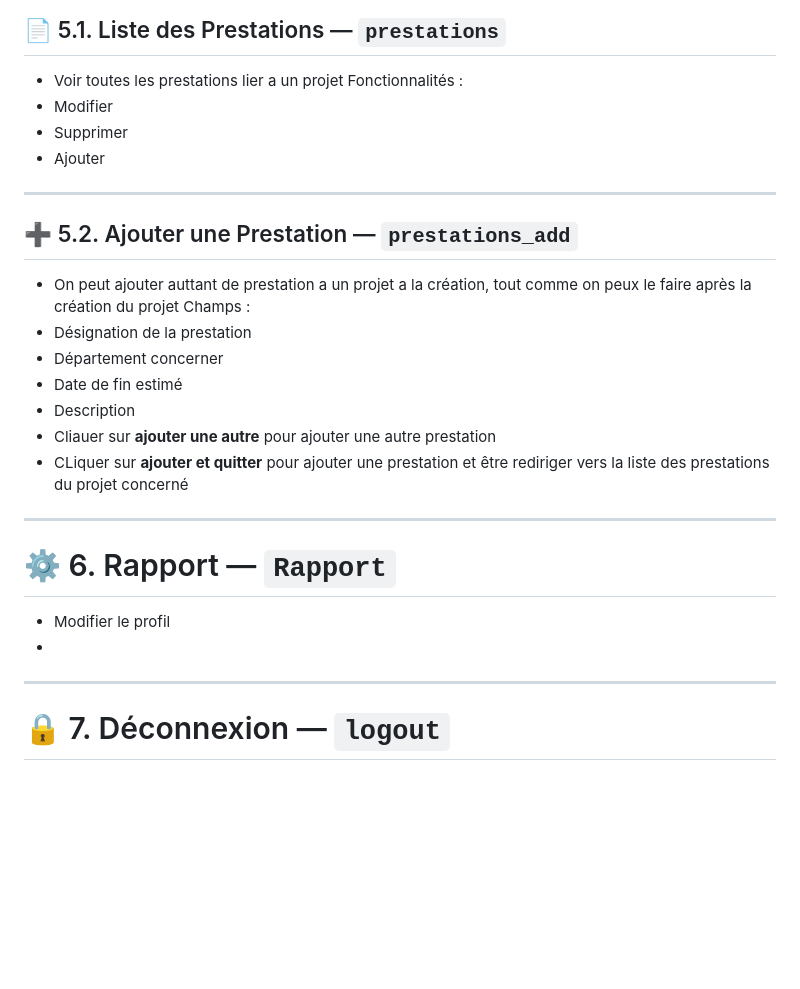
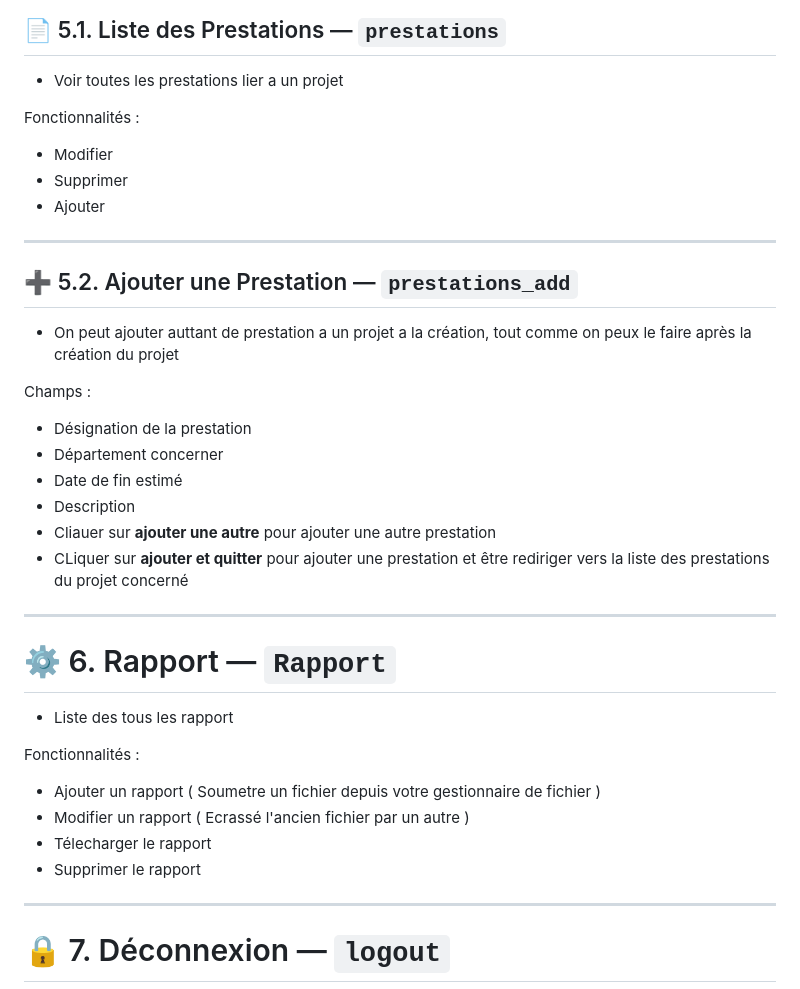
Before and after one commit to Alk096/Tracker, a Markdown page: README.md, the part around the change printed below. GitHub-like rendering; blank space fills up the shorter version.

Commit message:
Revise README for project and prestation sections
Updated section titles and added functionality details for project and prestation management.

```diff
--- a/README.md
+++ b/README.md
@@ -106,6 +108,7 @@ Contenu :
 
 ## 📄 5.1. Liste des Prestations — `prestations`
 - Voir toutes les prestations lier a un projet
+
 Fonctionnalités :
 - Modifier
 - Supprimer
@@ -114,6 +117,7 @@ Fonctionnalités :
 
 ## ➕ 5.2. Ajouter une Prestation — `prestations_add`
 - On peut ajouter auttant de prestation a un projet a la création, tout comme on peux le faire après la création du projet
+
 Champs :
 - Désignation de la prestation
 - Département concerner
@@ -126,8 +130,14 @@ Champs :
 
 # ⚙️ 6. Rapport — `Rapport`
 
-- Modifier le profil
--
+- Liste des tous les rapport
+
+Fonctionnalités :
+- Ajouter un rapport ( Soumetre un fichier depuis votre gestionnaire de fichier )
+- Modifier un rapport ( Ecrassé l'ancien fichier par un autre )
+- Télecharger le rapport
+- Supprimer le rapport
+
 
 ---
 
```
Also changed, not shown: other parts of README.md (+3 -1 lines).
